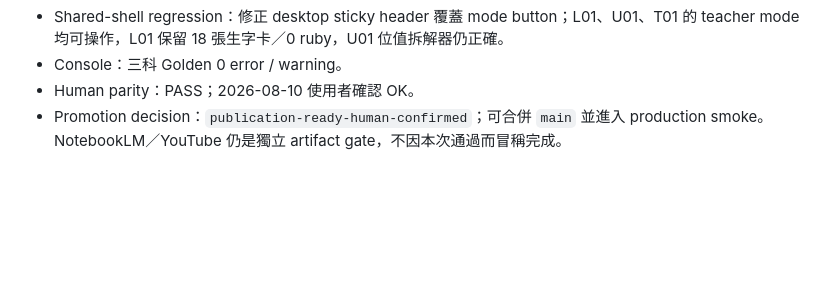
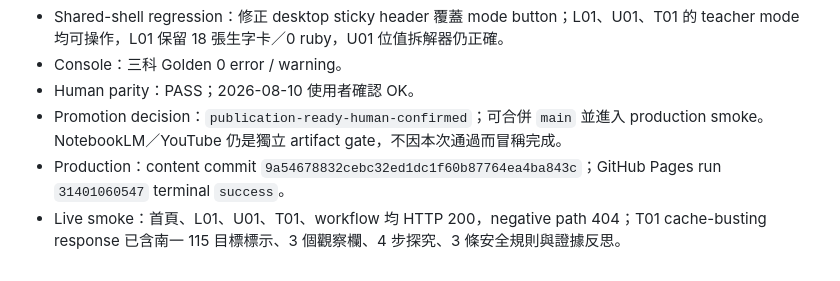
Before and after one commit to xwin20002/edu2, a Markdown page: docs/life-t01-source-and-qa-2026-08-10.md, the part around the change. GitHub-like rendering; blank space fills up the shorter version.

Commit message:
docs: record life T01 production promotion

```diff
--- a/docs/life-t01-source-and-qa-2026-08-10.md
+++ b/docs/life-t01-source-and-qa-2026-08-10.md
@@ -45,3 +45,5 @@ T01 頁面必須同時具備：
 - Console：三科 Golden 0 error / warning。
 - Human parity：PASS；2026-08-10 使用者確認 OK。
 - Promotion decision：`publication-ready-human-confirmed`；可合併 `main` 並進入 production smoke。NotebookLM／YouTube 仍是獨立 artifact gate，不因本次通過而冒稱完成。
+- Production：content commit `9a54678832cebc32ed1dc1f60b87764ea4ba843c`；GitHub Pages run `31401060547` terminal `success`。
+- Live smoke：首頁、L01、U01、T01、workflow 均 HTTP 200，negative path 404；T01 cache-busting response 已含南一 115 目標標示、3 個觀察欄、4 步探究、3 條安全規則與證據反思。
```
Also changed, not shown: 工作筆記.md (+6 -5 lines).
